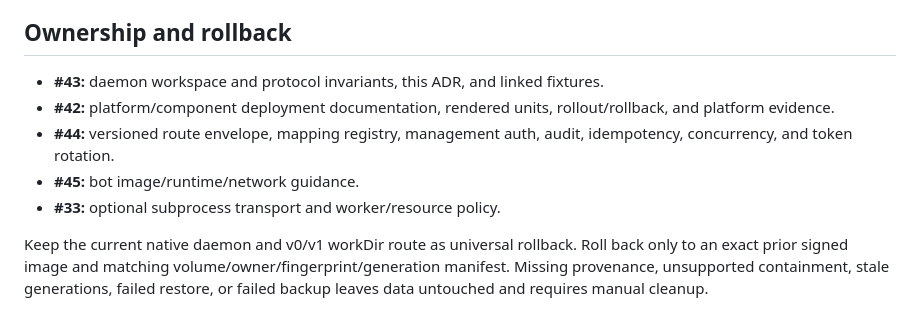
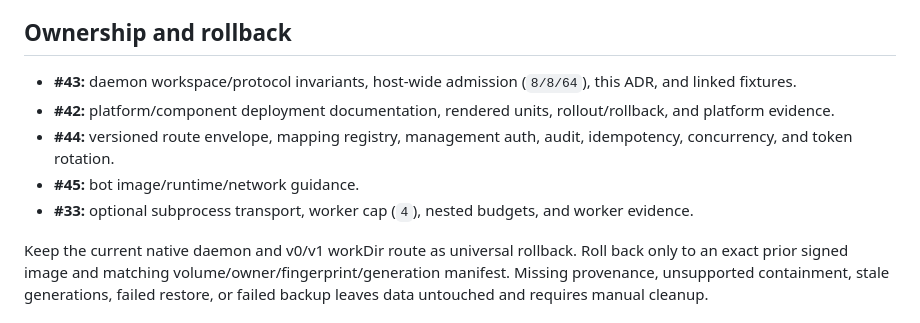
Before and after one commit to kogangdon/gjc-remote, a Markdown page: docs/adr/0002-daemon-workspace-container.md, the part around the change. Rendered like a GitHub page.

```diff
--- a/docs/adr/0002-daemon-workspace-container.md
+++ b/docs/adr/0002-daemon-workspace-container.md
@@ -92,11 +92,11 @@ remains connected-not-ready.
 
 ## Ownership and rollback
 
-- **#43:** daemon workspace and protocol invariants, this ADR, and linked fixtures.
+- **#43:** daemon workspace/protocol invariants, host-wide admission (`8/8/64`), this ADR, and linked fixtures.
 - **#42:** platform/component deployment documentation, rendered units, rollout/rollback, and platform evidence.
 - **#44:** versioned route envelope, mapping registry, management auth, audit, idempotency, concurrency, and token rotation.
 - **#45:** bot image/runtime/network guidance.
-- **#33:** optional subprocess transport and worker/resource policy.
+- **#33:** optional subprocess transport, worker cap (`4`), nested budgets, and worker evidence.
 
 Keep the current native daemon and v0/v1 workDir route as universal rollback. Roll back only to an
 exact prior signed image and matching volume/owner/fingerprint/generation manifest. Missing
```
Also changed, not shown: docs/daemon-workspace-implementation-phases.md (+8 -6 lines).
